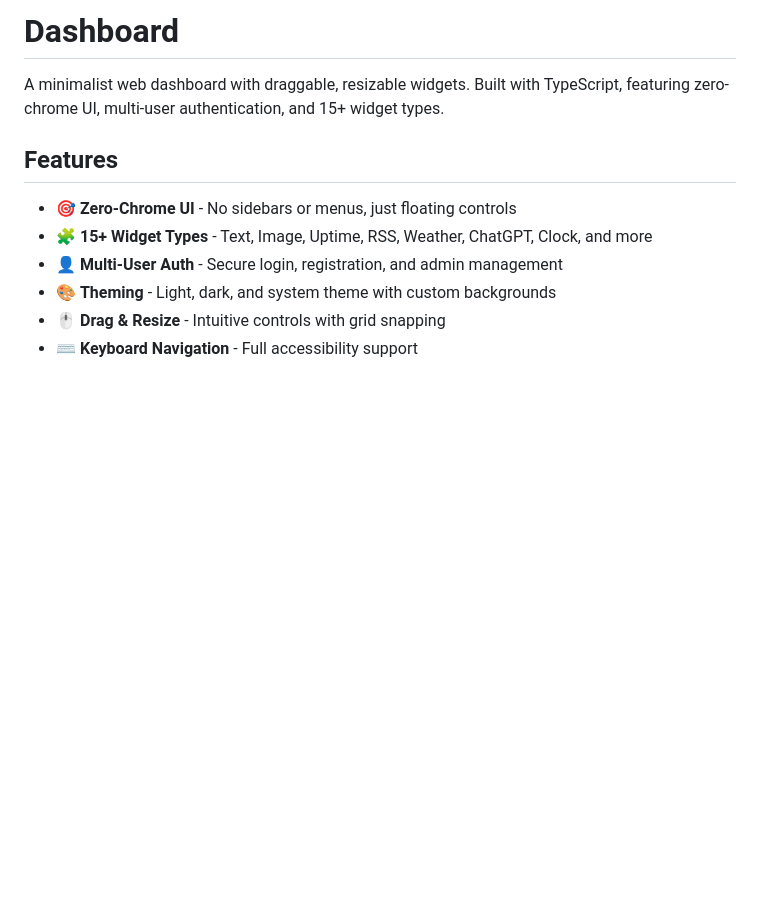
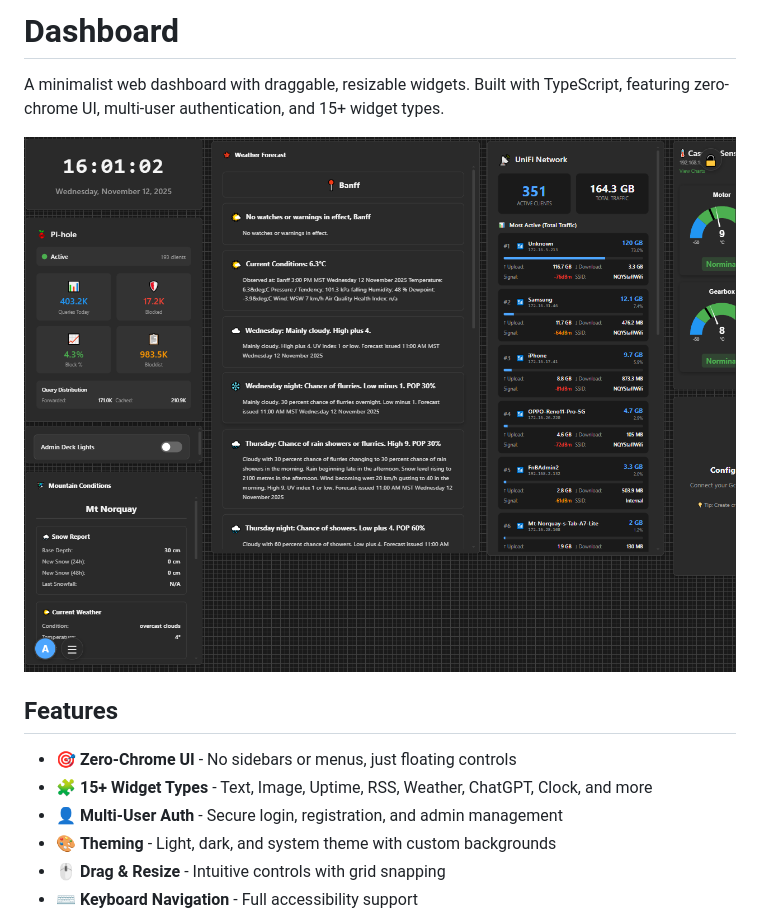
Before and after one commit to fideltfg/stealthDash, a Markdown page: README.md, the part around the change. Rendered like a GitHub page; pictures changed too: media/dashboard.v1.png (added); blank space fills up the shorter version.

Commit message:
added screenshot...

```diff
--- a/README.md
+++ b/README.md
@@ -1,6 +1,9 @@
 # Dashboard
 
 A minimalist web dashboard with draggable, resizable widgets. Built with TypeScript, featuring zero-chrome UI, multi-user authentication, and 15+ widget types.
+
+
+![Dashboard Screenshot](./media/dashboard.v1.png)
 
 ## Features
 
```
